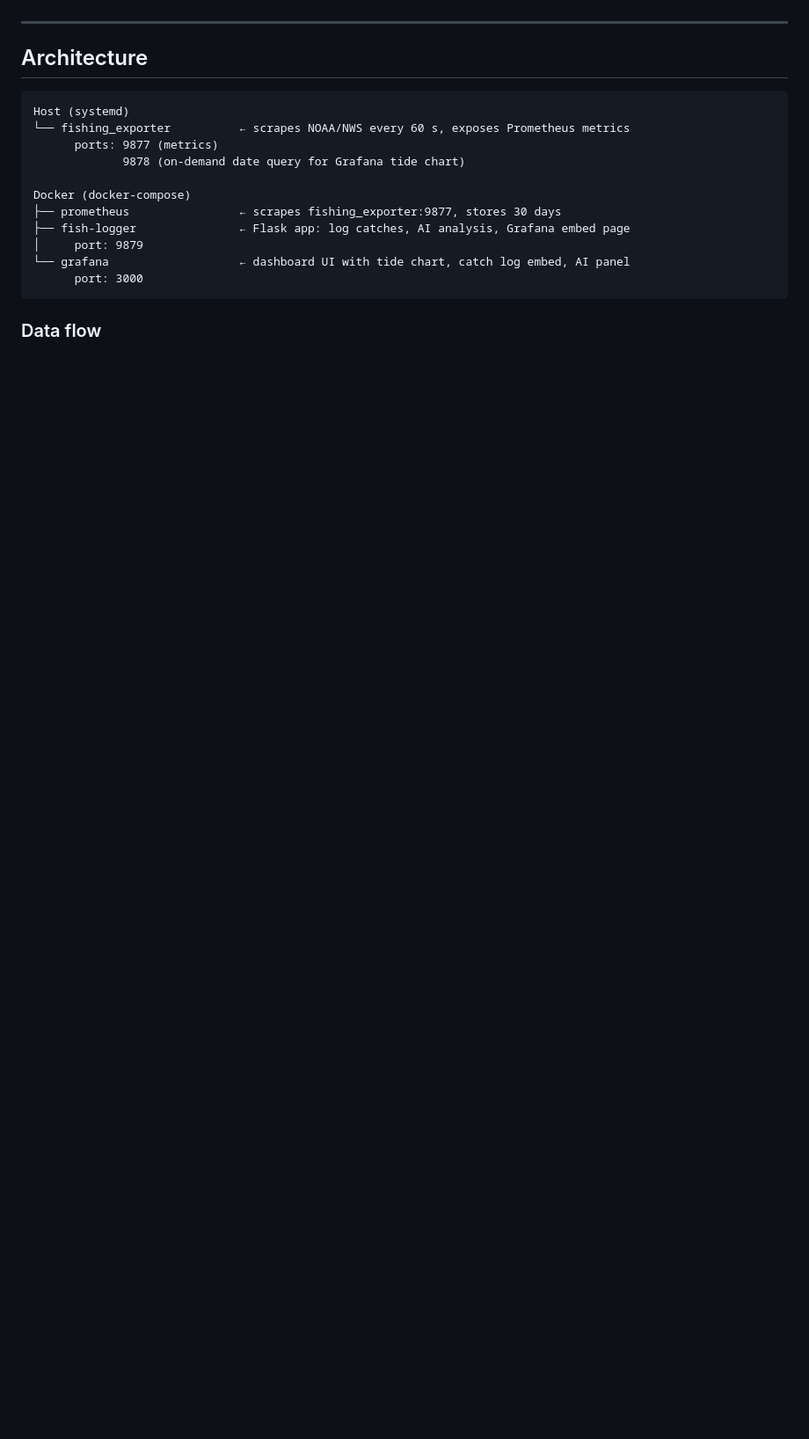
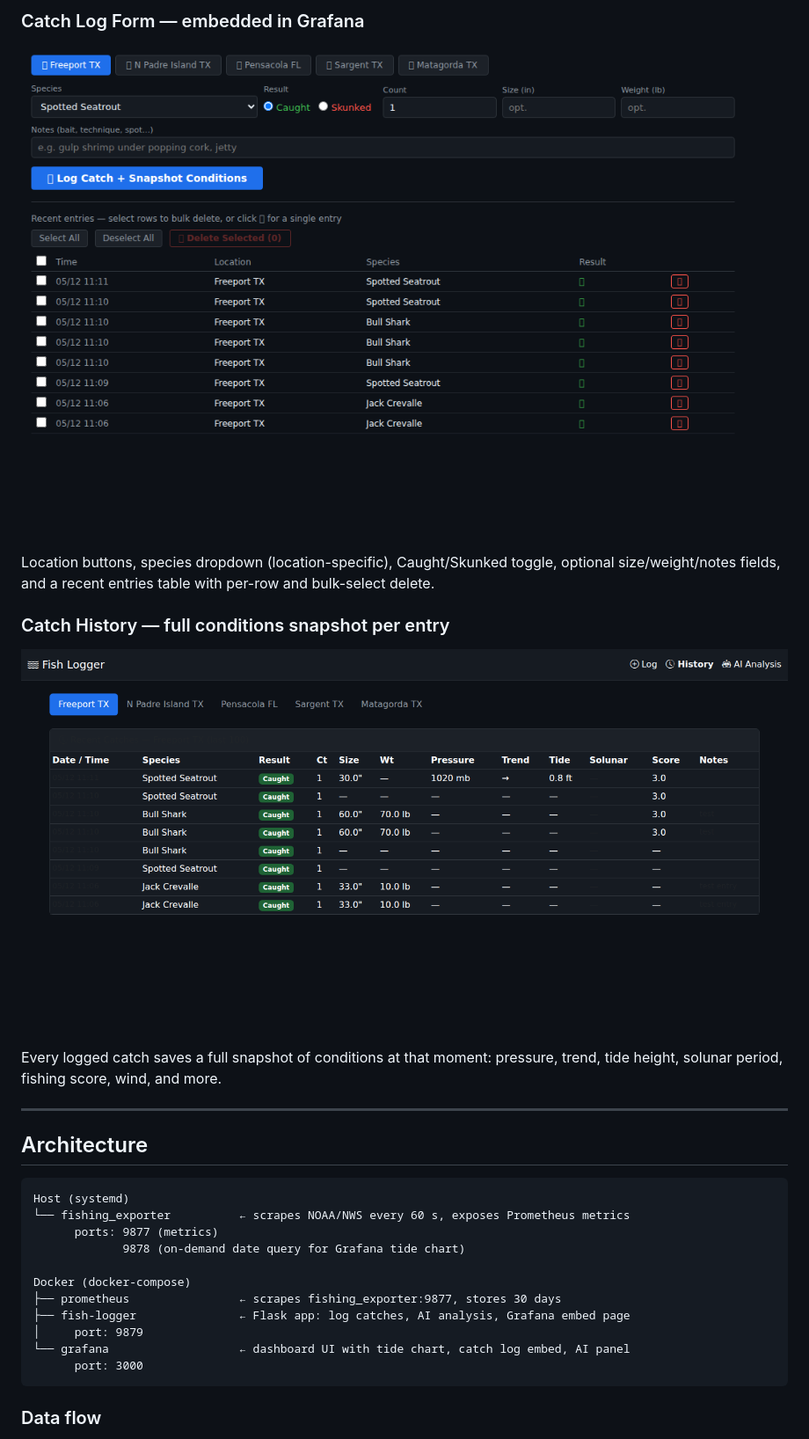
Before and after one commit to SilasMarner/fishing-dashboard, a Markdown page: README.md, the part around the change printed below. Shown: that part at 88% size. Rendered like a GitHub page; pictures changed too: docs/screenshots/embed_log_form.png (added), docs/screenshots/fish_logger_history.png (added); blank space fills up the shorter version.

```diff
--- a/README.md
+++ b/README.md
@@ -4,3 +19,12 @@ A self-hosted fishing intelligence stack that combines real-time NOAA tide predi
+### Catch Log Form — embedded in Grafana
+![Embed Log Form](docs/screenshots/embed_log_form.png)
+
+Location buttons, species dropdown (location-specific), Caught/Skunked toggle, optional size/weight/notes fields, and a recent entries table with per-row and bulk-select delete.
+
+### Catch History — full conditions snapshot per entry
+![Catch History](docs/screenshots/fish_logger_history.png)
+
+Every logged catch saves a full snapshot of conditions at that moment: pressure, trend, tide height, solunar period, fishing score, wind, and more.
 
 ---
 
```
Also changed, not shown: other parts of README.md (+15 -0 lines), docs/screenshots/grafana_dashboard.png (added), docs/screenshots/grafana_tide_panel.png (added), 1 other file.
